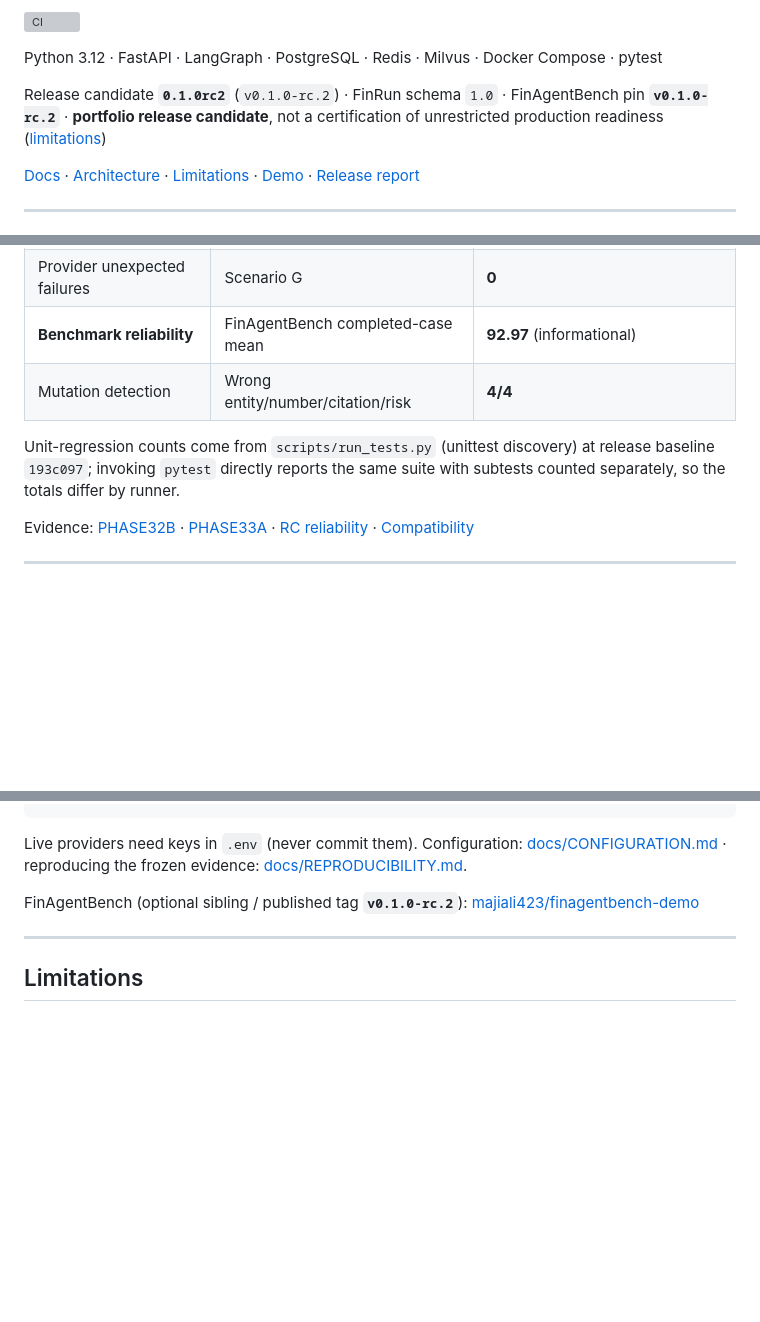
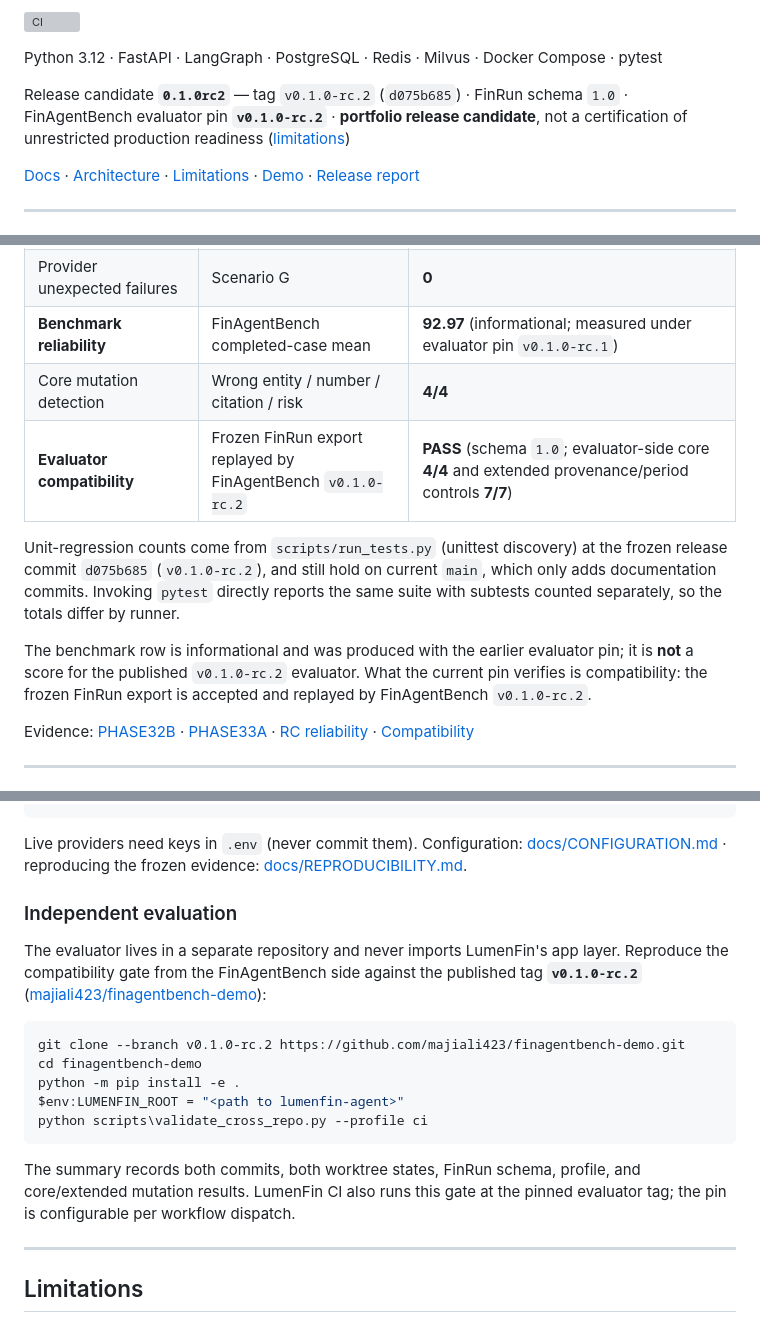
Before and after one commit to majiali423/lumenfin-agent, a Markdown page: README.md, 3 parts joined by grey strips. Rendered like a GitHub page; blank space fills up the shorter version; grey boxes are pictures that could not be loaded.

Commit message:
docs(readme): correct unit-regression baseline and evaluator pin attribution
The 453/1 count was attributed to 193c097 even though src and tests moved before the frozen release, and the informational FinAgentBench mean was measured under evaluator pin v0.1.0-rc.1 while the header advertises v0.1.0-rc.2. Adds a reproducible cross-repo evaluation command.

Co-authored-by: Cursor <cursoragent@cursor.com>

````diff
--- a/README.md
+++ b/README.md
@@ -12,9 +12,9 @@ what is verified.
 Python 3.12 · FastAPI · LangGraph · PostgreSQL · Redis · Milvus ·
 Docker Compose · pytest
 
-Release candidate **`0.1.0rc2`** (`v0.1.0-rc.2`) · FinRun schema `1.0` ·
-FinAgentBench pin **`v0.1.0-rc.2`** · **portfolio release candidate**, not a
-certification of unrestricted production readiness
+Release candidate **`0.1.0rc2`** — tag `v0.1.0-rc.2` (`d075b685`) · FinRun
+schema `1.0` · FinAgentBench evaluator pin **`v0.1.0-rc.2`** · **portfolio
+release candidate**, not a certification of unrestricted production readiness
 ([limitations](docs/PRODUCTION_LIMITATIONS.md))
 
 [Docs](docs/README.md) · [Architecture](docs/FINAL_ARCHITECTURE.md) ·
@@ -251,12 +251,19 @@ Do **not** merge these into one “accuracy” number.
 | **Provider fault validation** | Phase 3.3A + Docker dual-API | **PASS** (`docker_20260804T100817Z`) |
 | Retry amplification across 2 API containers | Logical provider calls → physical HTTP attempts | **20 → 25** (1.25×); stub observed exactly **25** |
 | Provider unexpected failures | Scenario G | **0** |
-| **Benchmark reliability** | FinAgentBench completed-case mean | **92.97** (informational) |
-| Mutation detection | Wrong entity/number/citation/risk | **4/4** |
+| **Benchmark reliability** | FinAgentBench completed-case mean | **92.97** (informational; measured under evaluator pin `v0.1.0-rc.1`) |
+| Core mutation detection | Wrong entity / number / citation / risk | **4/4** |
+| **Evaluator compatibility** | Frozen FinRun export replayed by FinAgentBench `v0.1.0-rc.2` | **PASS** (schema `1.0`; evaluator-side core **4/4** and extended provenance/period controls **7/7**) |
 
 Unit-regression counts come from `scripts/run_tests.py` (unittest discovery) at
-release baseline `193c097`; invoking `pytest` directly reports the same suite
-with subtests counted separately, so the totals differ by runner.
+the frozen release commit `d075b685` (`v0.1.0-rc.2`), and still hold on current
+`main`, which only adds documentation commits. Invoking `pytest` directly reports
+the same suite with subtests counted separately, so the totals differ by runner.
+
+The benchmark row is informational and was produced with the earlier evaluator
+pin; it is **not** a score for the published `v0.1.0-rc.2` evaluator. What the
+current pin verifies is compatibility: the frozen FinRun export is accepted and
+replayed by FinAgentBench `v0.1.0-rc.2`.
 
 Evidence: [PHASE32B](docs/PHASE32B_INTEGRATION_REPORT.md) ·
 [PHASE33A](docs/PHASE33A_PROVIDER_RESILIENCE_REPORT.md) ·
@@ -341,8 +348,24 @@ Live providers need keys in `.env` (never commit them). Configuration:
 [docs/CONFIGURATION.md](docs/CONFIGURATION.md) · reproducing the frozen
 evidence: [docs/REPRODUCIBILITY.md](docs/REPRODUCIBILITY.md).
 
-FinAgentBench (optional sibling / published tag **`v0.1.0-rc.2`**):
-[majiali423/finagentbench-demo](https://github.com/majiali423/finagentbench-demo)
+### Independent evaluation
+
+The evaluator lives in a separate repository and never imports LumenFin's app
+layer. Reproduce the compatibility gate from the FinAgentBench side against the
+published tag **`v0.1.0-rc.2`**
+([majiali423/finagentbench-demo](https://github.com/majiali423/finagentbench-demo)):
+
+```powershell
+git clone --branch v0.1.0-rc.2 https://github.com/majiali423/finagentbench-demo.git
+cd finagentbench-demo
+python -m pip install -e .
+$env:LUMENFIN_ROOT = "<path to lumenfin-agent>"
+python scripts\validate_cross_repo.py --profile ci
+```
+
+The summary records both commits, both worktree states, FinRun schema, profile,
+and core/extended mutation results. LumenFin CI also runs this gate at the
+pinned evaluator tag; the pin is configurable per workflow dispatch.
 
 ---
 
````
Also changed, not shown: other parts of README.md (+4 -0 lines).
